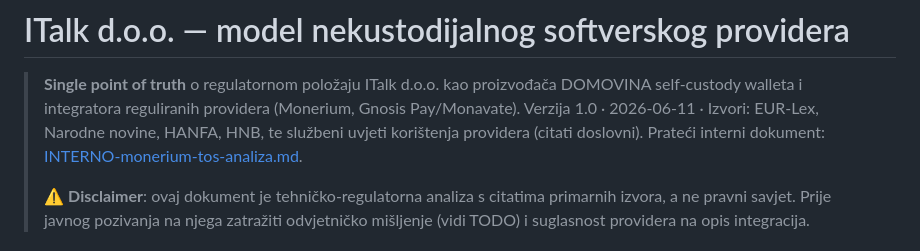
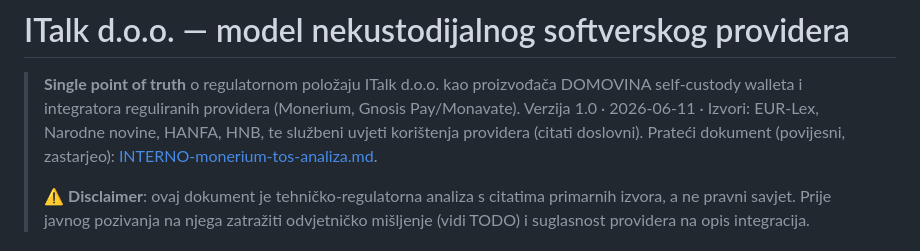
Before and after one commit to domovinatv/pay.domovina.ai, a Markdown page: docs/compliance/README.md, the part around the change. GitHub-like rendering.

Commit message:
docs(compliance): ToS analiza iz lipnja označena kao zastarjela (model po tenantu zadovoljava ToS)
Co-Authored-By: Claude Opus 5.5 <noreply@anthropic.com>

```diff
--- a/docs/compliance/README.md
+++ b/docs/compliance/README.md
@@ -3,7 +3,7 @@
 > **Single point of truth** o regulatornom položaju ITalk d.o.o. kao proizvođača DOMOVINA
 > self-custody walleta i integratora reguliranih providera (Monerium, Gnosis Pay/Monavate).
 > Verzija 1.0 · 2026-06-11 · Izvori: EUR-Lex, Narodne novine, HANFA, HNB, te službeni uvjeti
-> korištenja providera (citati doslovni). Prateći interni dokument:
+> korištenja providera (citati doslovni). Prateći dokument (povijesni, zastarjeo):
 > [INTERNO-monerium-tos-analiza.md](INTERNO-monerium-tos-analiza.md).
 >
 > ⚠️ **Disclaimer**: ovaj dokument je tehničko-regulatorna analiza s citatima primarnih izvora,
```
Also changed, not shown: docs/compliance/INTERNO-monerium-tos-analiza.md (+9 -1 lines).
